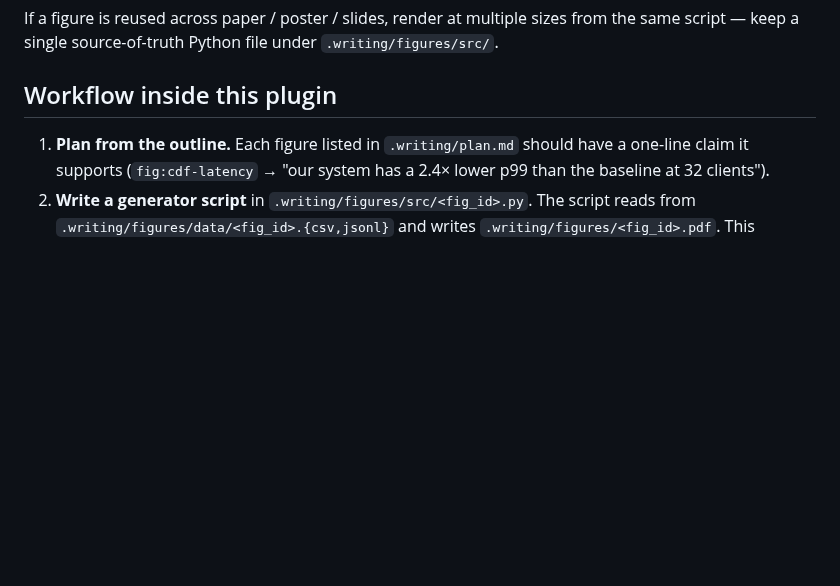
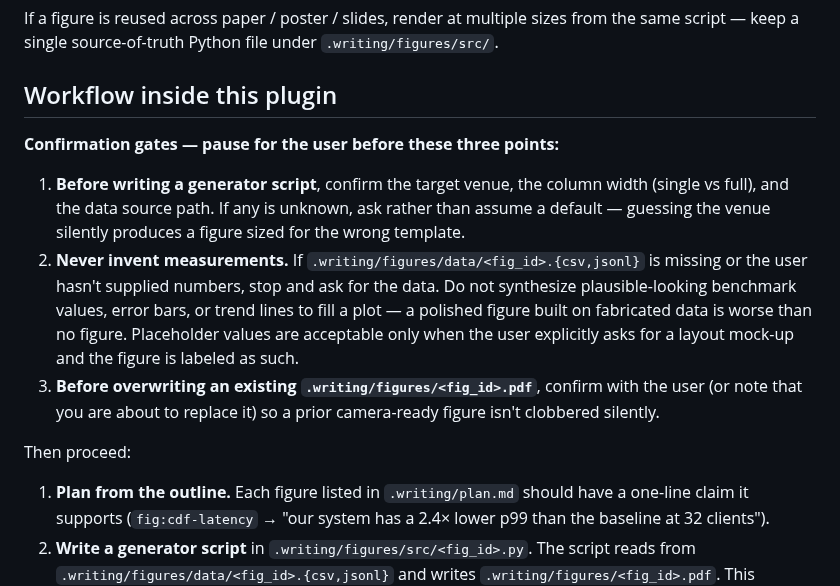
Before and after one commit to SipengXie2024/superpower-writing, a Markdown page: skills/scientific-visualization/SKILL.md, the part around the change. Drawn GitHub-style; blank space fills up the shorter version.

Commit message:
optimize(scientific-visualization): venue/data/overwrite confirmation gates + never-fabricate-data rule [darwin 76.0→86.3]

```diff
--- a/skills/scientific-visualization/SKILL.md
+++ b/skills/scientific-visualization/SKILL.md
@@ -207,6 +207,14 @@ If a figure is reused across paper / poster / slides, render at multiple sizes f
 
 ## Workflow inside this plugin
 
+**Confirmation gates — pause for the user before these three points:**
+
+1. **Before writing a generator script**, confirm the target venue, the column width (single vs full), and the data source path. If any is unknown, ask rather than assume a default — guessing the venue silently produces a figure sized for the wrong template.
+2. **Never invent measurements.** If `.writing/figures/data/<fig_id>.{csv,jsonl}` is missing or the user hasn't supplied numbers, stop and ask for the data. Do not synthesize plausible-looking benchmark values, error bars, or trend lines to fill a plot — a polished figure built on fabricated data is worse than no figure. Placeholder values are acceptable only when the user explicitly asks for a layout mock-up and the figure is labeled as such.
+3. **Before overwriting an existing `.writing/figures/<fig_id>.pdf`**, confirm with the user (or note that you are about to replace it) so a prior camera-ready figure isn't clobbered silently.
+
+Then proceed:
+
 1. **Plan from the outline.** Each figure listed in `.writing/plan.md` should have a one-line claim it supports (`fig:cdf-latency` → "our system has a 2.4× lower p99 than the baseline at 32 clients").
 2. **Write a generator script** in `.writing/figures/src/<fig_id>.py`. The script reads from `.writing/figures/data/<fig_id>.{csv,jsonl}` and writes `.writing/figures/<fig_id>.pdf`. This separation lets reviewers (and you) regenerate figures from raw data.
 3. **Apply this skill's style** at the top of the script — copy the bundled `.mplstyle` file or use the inline rcParams snippet from Quick Start.
```
